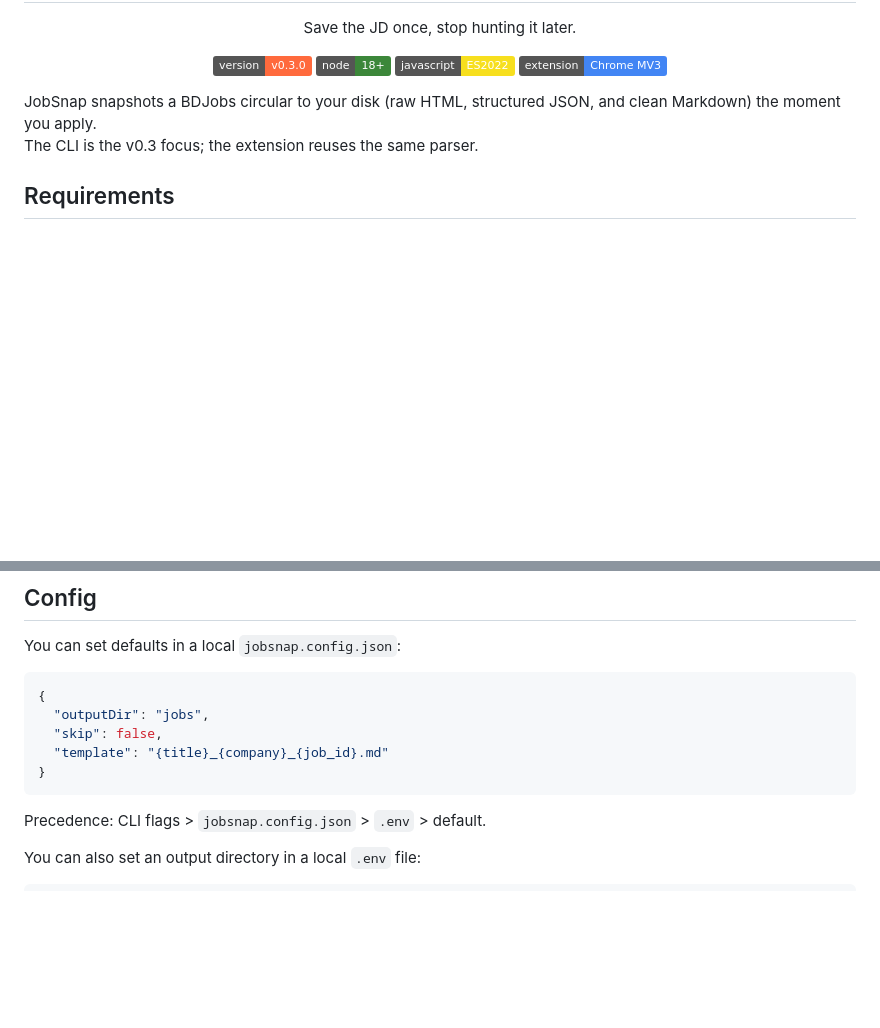
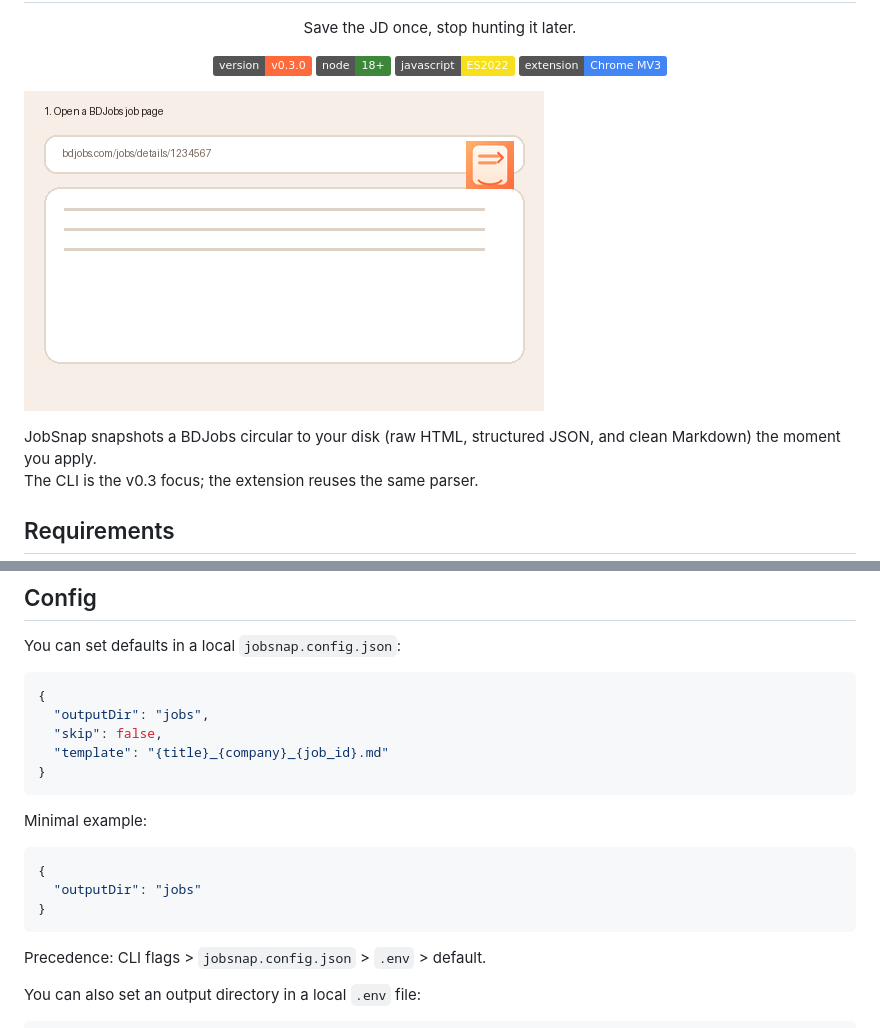
Before and after one commit to Ahnaf19/JobSnap, a Markdown page: README.md, 2 parts joined by grey strips. Drawn GitHub-style; pictures changed too: assets/jobsnap-demo.gif (added); badges without logos; blank space fills up the shorter version.

Commit message:
added minimal demo GIF

````diff
--- a/README.md
+++ b/README.md
@@ -9,6 +9,8 @@
     <img src="https://img.shields.io/badge/extension-Chrome_MV3-4285f4?logo=googlechrome&logoColor=white" alt="Chrome MV3" />
   </p>
 </div>
+
+![JobSnap demo](assets/jobsnap-demo.gif)
 
 JobSnap snapshots a BDJobs circular to your disk (raw HTML, structured JSON, and clean Markdown) the moment you apply.
 The CLI is the v0.3 focus; the extension reuses the same parser.
@@ -102,6 +104,14 @@ You can set defaults in a local `jobsnap.config.json`:
 }
 ```
 
+Minimal example:
+
+```json
+{
+  "outputDir": "jobs"
+}
+```
+
 Precedence: CLI flags > `jobsnap.config.json` > `.env` > default.
 
 You can also set an output directory in a local `.env` file:
````
Also changed, not shown: assets/jobsnap-demo.png (added).
